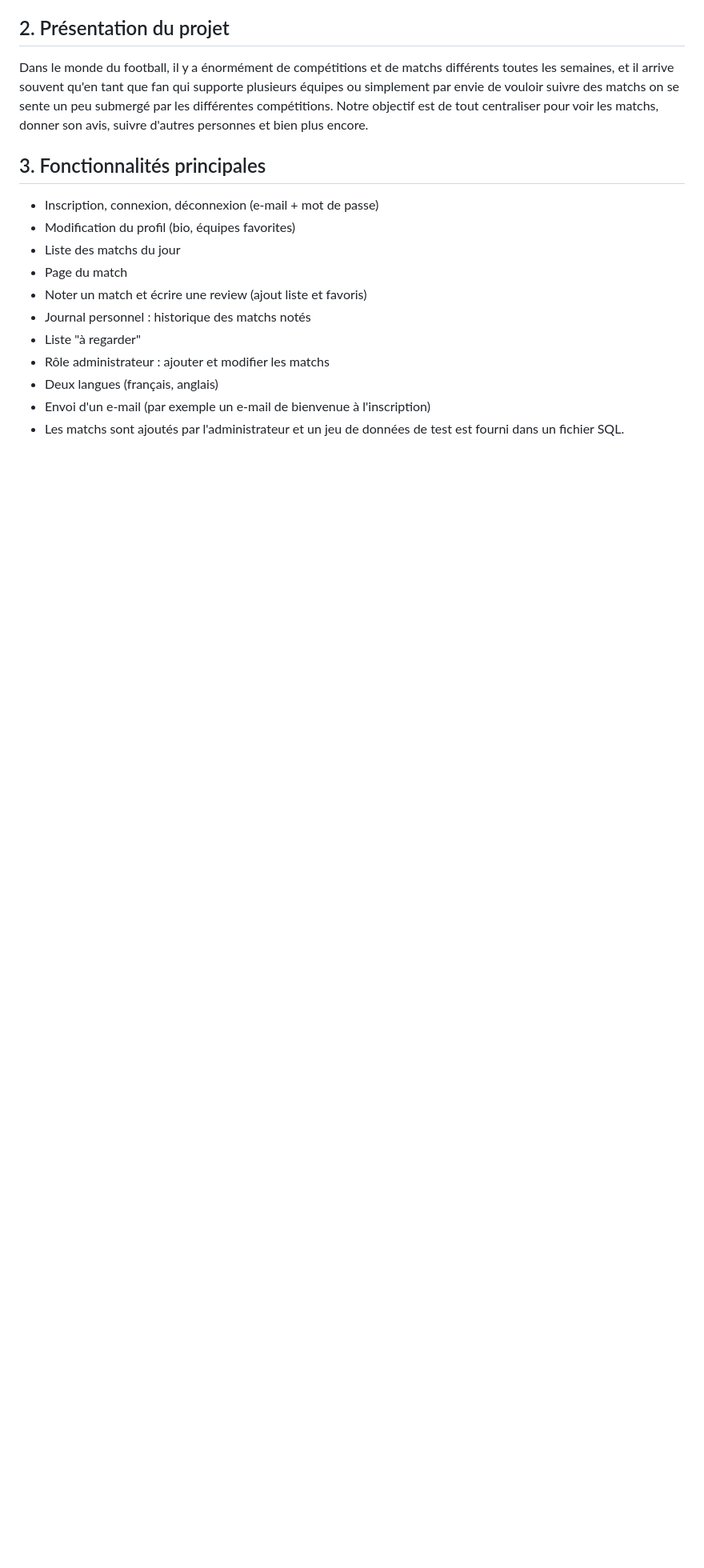
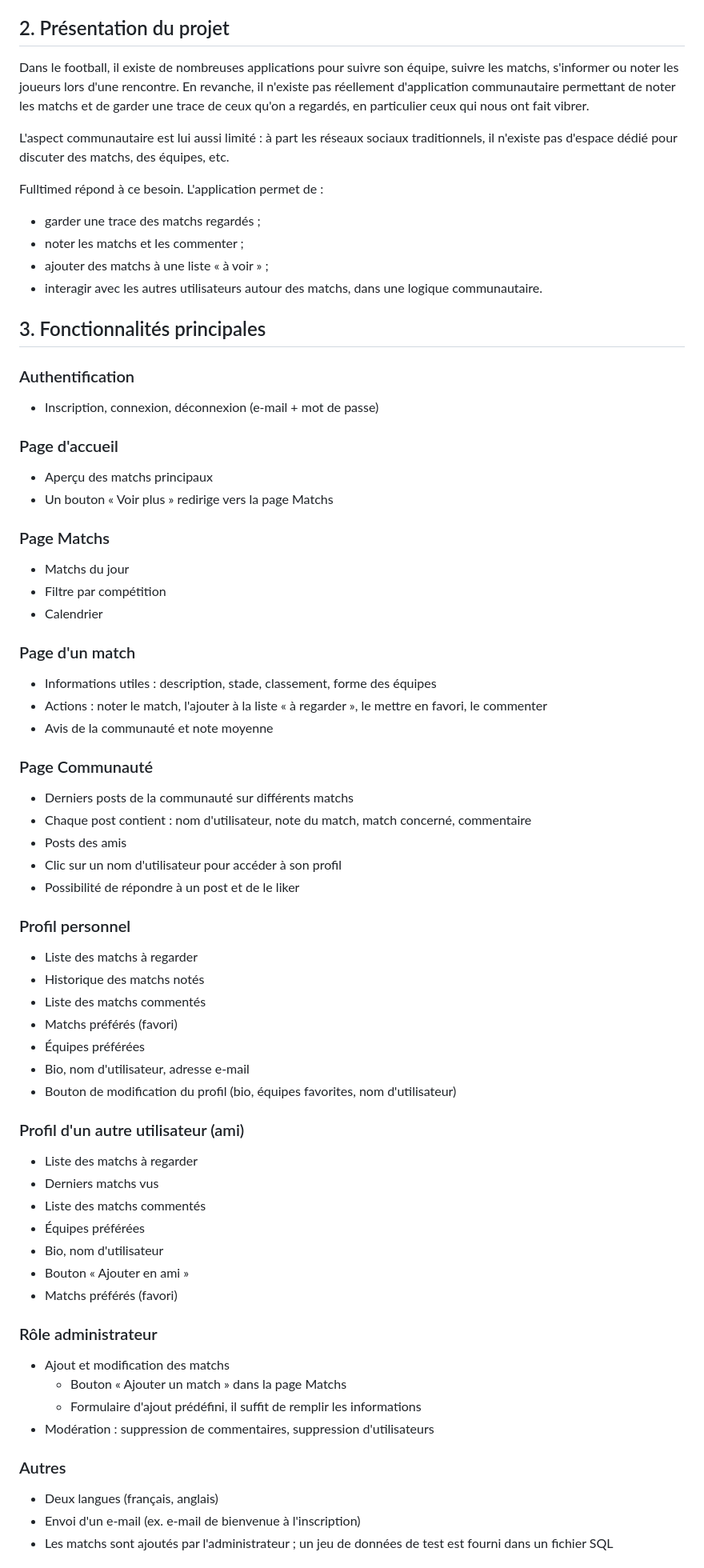
Before and after one commit to TentationNwaar/ProgServ2_Maxence_Mirko, a Markdown page: README.md, the part around one of its changes. Shown at 80% size. Rendered like a GitHub page; blank space fills up the shorter version.

Commit message:
mise à jour cahier des charges

```diff
--- a/README.md
+++ b/README.md
@@ -213,25 +213,76 @@ Weyermann Maxence & Martone Mirko
 
 ## 2. Présentation du projet
 
-Dans le monde du football, il y a énormément de compétitions et de matchs
-différents toutes les semaines, et il arrive souvent qu'en tant que fan qui
-supporte plusieurs équipes ou simplement par envie de vouloir suivre des matchs
-on se sente un peu submergé par les différentes compétitions. Notre objectif est
-de tout centraliser pour voir les matchs, donner son avis, suivre d'autres
-personnes et bien plus encore.
+Dans le football, il existe de nombreuses applications pour suivre son équipe,
+suivre les matchs, s'informer ou noter les joueurs lors d'une rencontre.
+En revanche, il n'existe pas réellement d'application communautaire permettant
+de noter les matchs et de garder une trace de ceux qu'on a regardés, en
+particulier ceux qui nous ont fait vibrer.
+
+L'aspect communautaire est lui aussi limité : à part les réseaux sociaux
+traditionnels, il n'existe pas d'espace dédié pour discuter des matchs, des
+équipes, etc.
+
+Fulltimed répond à ce besoin. L'application permet de :
+
+- garder une trace des matchs regardés ;
+- noter les matchs et les commenter ;
+- ajouter des matchs à une liste « à voir » ;
+- interagir avec les autres utilisateurs autour des matchs, dans une logique
+  communautaire.
 
 ## 3. Fonctionnalités principales
 
+### Authentification
 - Inscription, connexion, déconnexion (e-mail + mot de passe)
-- Modification du profil (bio, équipes favorites)
-- Liste des matchs du jour
-- Page du match
-- Noter un match et écrire une review (ajout liste et favoris)
-- Journal personnel : historique des matchs notés
-- Liste "à regarder"
-- Rôle administrateur : ajouter et modifier les matchs
+
+### Page d'accueil
+- Aperçu des matchs principaux
+- Un bouton « Voir plus » redirige vers la page Matchs
+
+### Page Matchs
+- Matchs du jour
+- Filtre par compétition
+- Calendrier
+
+### Page d'un match
+- Informations utiles : description, stade, classement, forme des équipes
+- Actions : noter le match, l'ajouter à la liste « à regarder », le mettre en favori, le commenter
+- Avis de la communauté et note moyenne
+
+### Page Communauté
+- Derniers posts de la communauté sur différents matchs
+- Chaque post contient : nom d'utilisateur, note du match, match concerné, commentaire
+- Posts des amis
+- Clic sur un nom d'utilisateur pour accéder à son profil
+- Possibilité de répondre à un post et de le liker
+
+### Profil personnel
+- Liste des matchs à regarder
+- Historique des matchs notés
+- Liste des matchs commentés
+- Matchs préférés (favori)
+- Équipes préférées
+- Bio, nom d'utilisateur, adresse e-mail
+- Bouton de modification du profil (bio, équipes favorites, nom d'utilisateur)
+
+### Profil d'un autre utilisateur (ami)
+- Liste des matchs à regarder
+- Derniers matchs vus
+- Liste des matchs commentés
+- Équipes préférées
+- Bio, nom d'utilisateur
+- Bouton « Ajouter en ami »
+- Matchs préférés (favori)
+
+### Rôle administrateur
+- Ajout et modification des matchs
+  - Bouton « Ajouter un match » dans la page Matchs
+  - Formulaire d'ajout prédéfini, il suffit de remplir les informations
+- Modération : suppression de commentaires, suppression d'utilisateurs
+
+### Autres
 - Deux langues (français, anglais)
-- Envoi d'un e-mail (par exemple un e-mail de bienvenue à l'inscription)
-- Les matchs sont ajoutés par l'administrateur et un jeu de données de test est
-  fourni dans un fichier SQL.
+- Envoi d'un e-mail (ex. e-mail de bienvenue à l'inscription)
+- Les matchs sont ajoutés par l'administrateur ; un jeu de données de test est fourni dans un fichier SQL
 
```
Also changed, not shown: other parts of README.md (+27 -26 lines).
